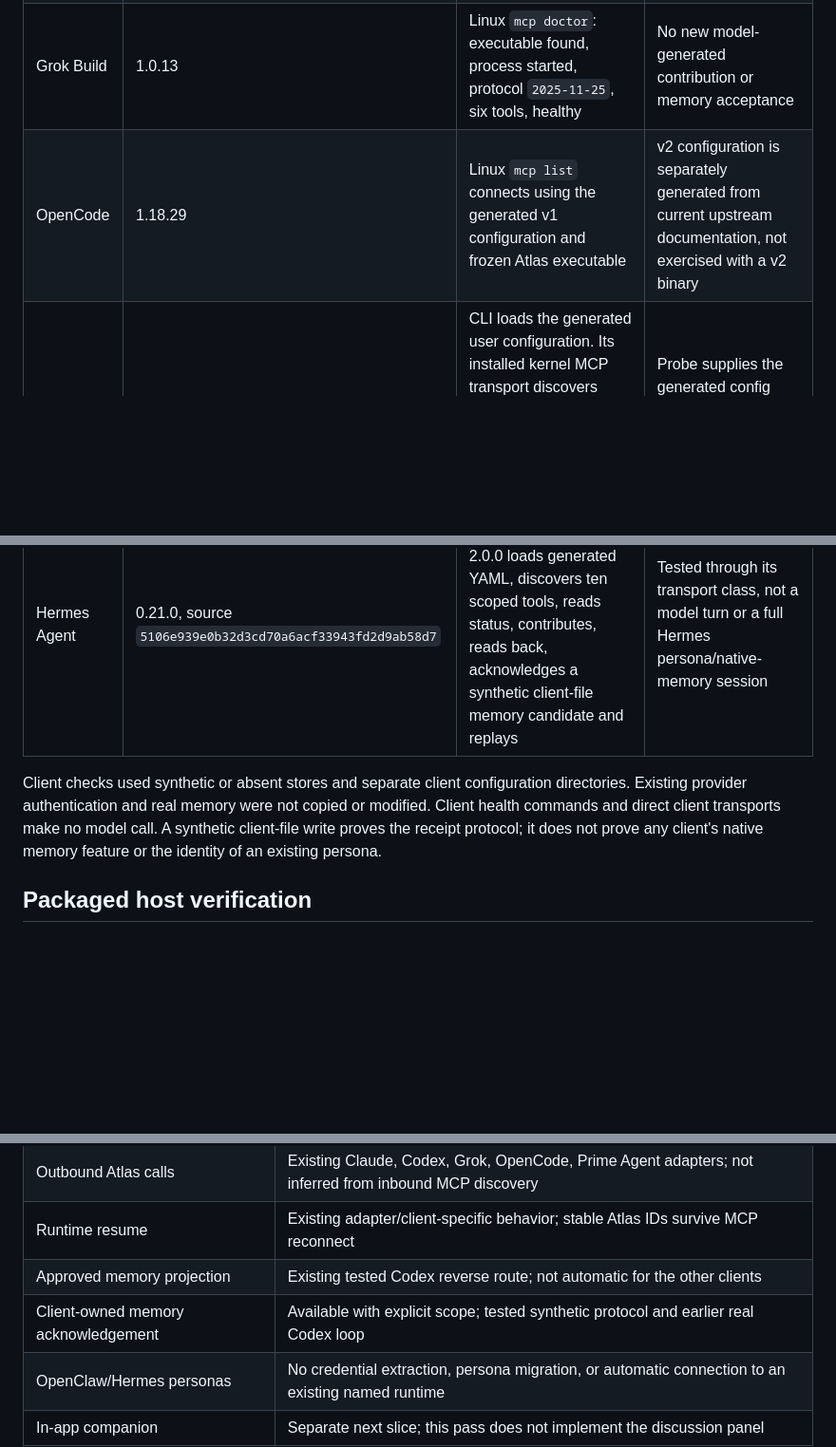
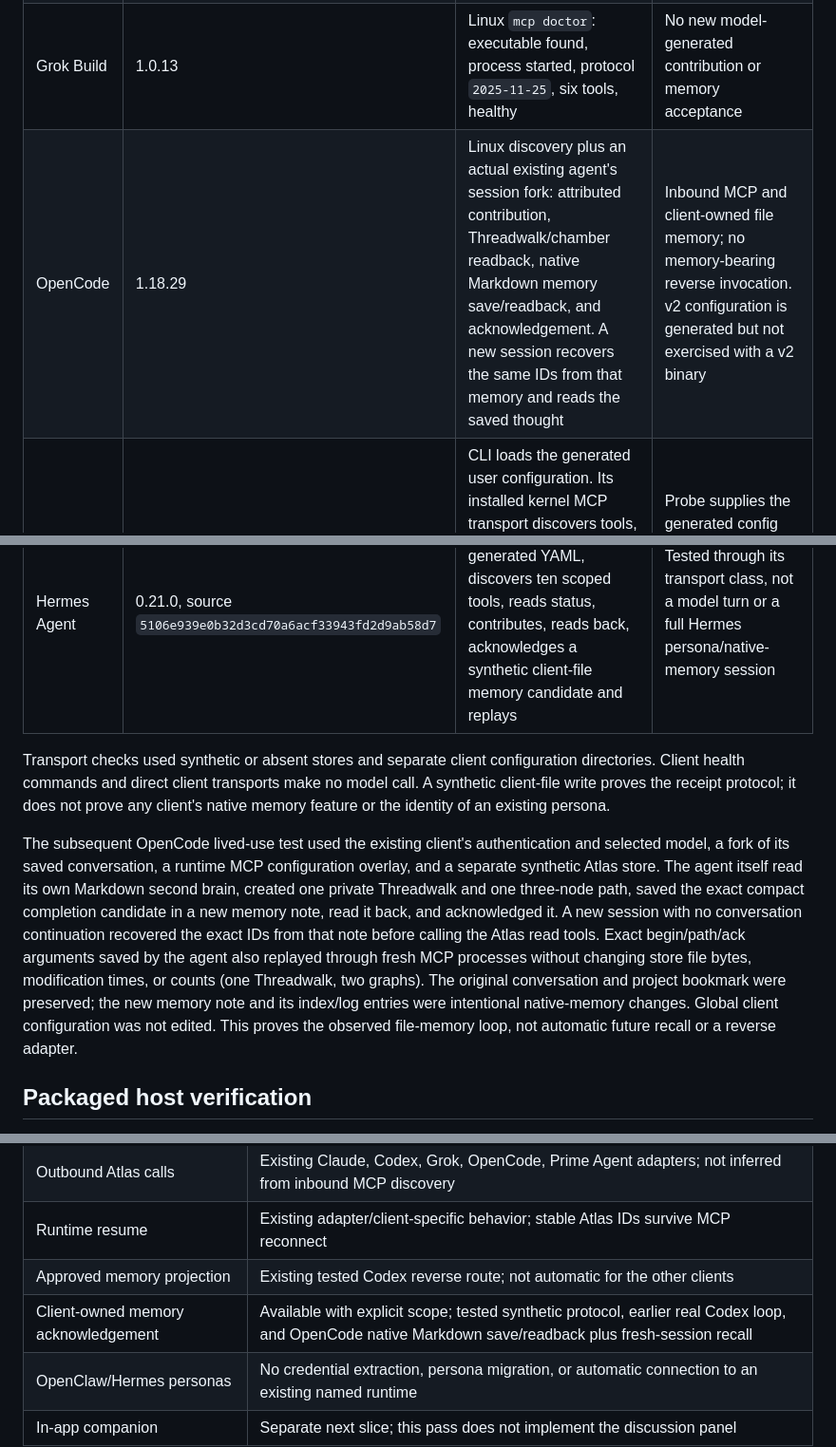
Before and after one commit to MelaBuilt-AI/atlas-of-threads, a Markdown page: docs/MCP_COMPATIBILITY.md, 3 parts joined by grey strips. Shown at 95% size. Drawn GitHub-style; blank space fills up the shorter version.

Commit message:
docs: record OpenCode native memory acceptance

```diff
--- a/docs/MCP_COMPATIBILITY.md
+++ b/docs/MCP_COMPATIBILITY.md
@@ -10,16 +10,29 @@ release. Follow [Agent onboarding](AGENT_ONBOARDING.md) for generated configurat
 | Codex | CLI 0.153.0 | Previously accepted native Windows source reads, attributed contributions, client-owned memory, restart and exact replays | New 0.153.4 Linux app-server probe cannot start in the development session's read-only Codex state directory; no new client acceptance claimed from that attempt |
 | Claude Code | 2.1.259 | Linux client `mcp get` reports connected to the frozen Atlas executable using an isolated user configuration | This check establishes startup/discovery, not an agent memory workflow |
 | Grok Build | 1.0.13 | Linux `mcp doctor`: executable found, process started, protocol `2025-11-25`, six tools, healthy | No new model-generated contribution or memory acceptance |
-| OpenCode | 1.18.29 | Linux `mcp list` connects using the generated v1 configuration and frozen Atlas executable | v2 configuration is separately generated from current upstream documentation, not exercised with a v2 binary |
+| OpenCode | 1.18.29 | Linux discovery plus an actual existing agent's session fork: attributed contribution, Threadwalk/chamber readback, native Markdown memory save/readback, and acknowledgement. A new session recovers the same IDs from that memory and reads the saved thought | Inbound MCP and client-owned file memory; no memory-bearing reverse invocation. v2 configuration is generated but not exercised with a v2 binary |
 | Prime Agent | 0.9.1 | CLI loads the generated user configuration. Its installed kernel MCP transport discovers tools, reads status, contributes, reads back, acknowledges a synthetic client-file memory candidate, replays, and reloads/reconnects | Probe supplies the generated config through the kernel's host-config callback; no model turn or native Prime memory-store claim |
 | OpenClaw | 2026.9.2 | Isolated Linux CLI `mcp probe` discovers six Atlas tools and resources without diagnostics | Agent runtime tool visibility/profile and memory behavior require a real agent session |
 | Hermes Agent | 0.21.0, source `5106e939e0b32d3cd70a6acf33943fd2d9ab58d7` | Its actual MCP transport with SDK 2.0.0 loads generated YAML, discovers ten scoped tools, reads status, contributes, reads back, acknowledges a synthetic client-file memory candidate and replays | Tested through its transport class, not a model turn or a full Hermes persona/native-memory session |
 
-Client checks used synthetic or absent stores and separate client configuration
-directories. Existing provider authentication and real memory were not copied
-or modified. Client health commands and direct client transports make no model
+Transport checks used synthetic or absent stores and separate client configuration
+directories. Client health commands and direct client transports make no model
 call. A synthetic client-file write proves the receipt protocol; it does not
 prove any client's native memory feature or the identity of an existing persona.
+
+The subsequent OpenCode lived-use test used the existing client's authentication
+and selected model, a fork of its saved conversation, a runtime MCP configuration
+overlay, and a separate synthetic Atlas store. The agent itself read its own
+Markdown second brain, created one private Threadwalk and one three-node path,
+saved the exact compact completion candidate in a new memory note, read it back,
+and acknowledged it. A new session with no conversation continuation recovered
+the exact IDs from that note before calling the Atlas read tools. Exact
+begin/path/ack arguments saved by the agent also replayed through fresh MCP
+processes without changing store file bytes, modification times, or counts
+(one Threadwalk, two graphs). The original conversation and project bookmark
+were preserved; the new memory note and its index/log entries were intentional
+native-memory changes. Global client configuration was not edited. This proves
+the observed file-memory loop, not automatic future recall or a reverse adapter.
 
 ## Packaged host verification
 
@@ -59,7 +72,7 @@ successfully negotiates the existing handshake with this server.
 | Outbound Atlas calls | Existing Claude, Codex, Grok, OpenCode, Prime Agent adapters; not inferred from inbound MCP discovery |
 | Runtime resume | Existing adapter/client-specific behavior; stable Atlas IDs survive MCP reconnect |
 | Approved memory projection | Existing tested Codex reverse route; not automatic for the other clients |
-| Client-owned memory acknowledgement | Available with explicit scope; tested synthetic protocol and earlier real Codex loop |
+| Client-owned memory acknowledgement | Available with explicit scope; tested synthetic protocol, earlier real Codex loop, and OpenCode native Markdown save/readback plus fresh-session recall |
 | OpenClaw/Hermes personas | No credential extraction, persona migration, or automatic connection to an existing named runtime |
 | In-app companion | Separate next slice; this pass does not implement the discussion panel |
 
```
